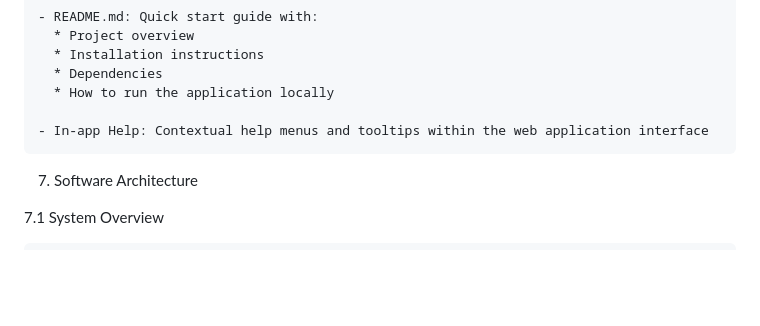
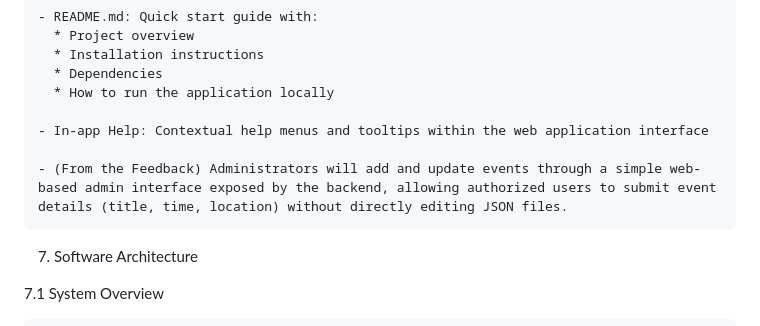
Before and after one commit to SSPark04/CS362---Project-Team19, a Markdown page: living_document.md, the part around the change. Rendered like a GitHub page; blank space fills up the shorter version.

```diff
--- a/living_document.md
+++ b/living_document.md
@@ -424,6 +424,7 @@ Major milestones include architecture finalization, core feature implementation,
 
     - In-app Help: Contextual help menus and tooltips within the web application interface
 
+    - (From the Feedback) Administrators will add and update events through a simple web-based admin interface exposed by the backend, allowing authorized users to submit event details (title, time, location) without directly editing JSON files.
 
 7. Software Architecture
 
```
